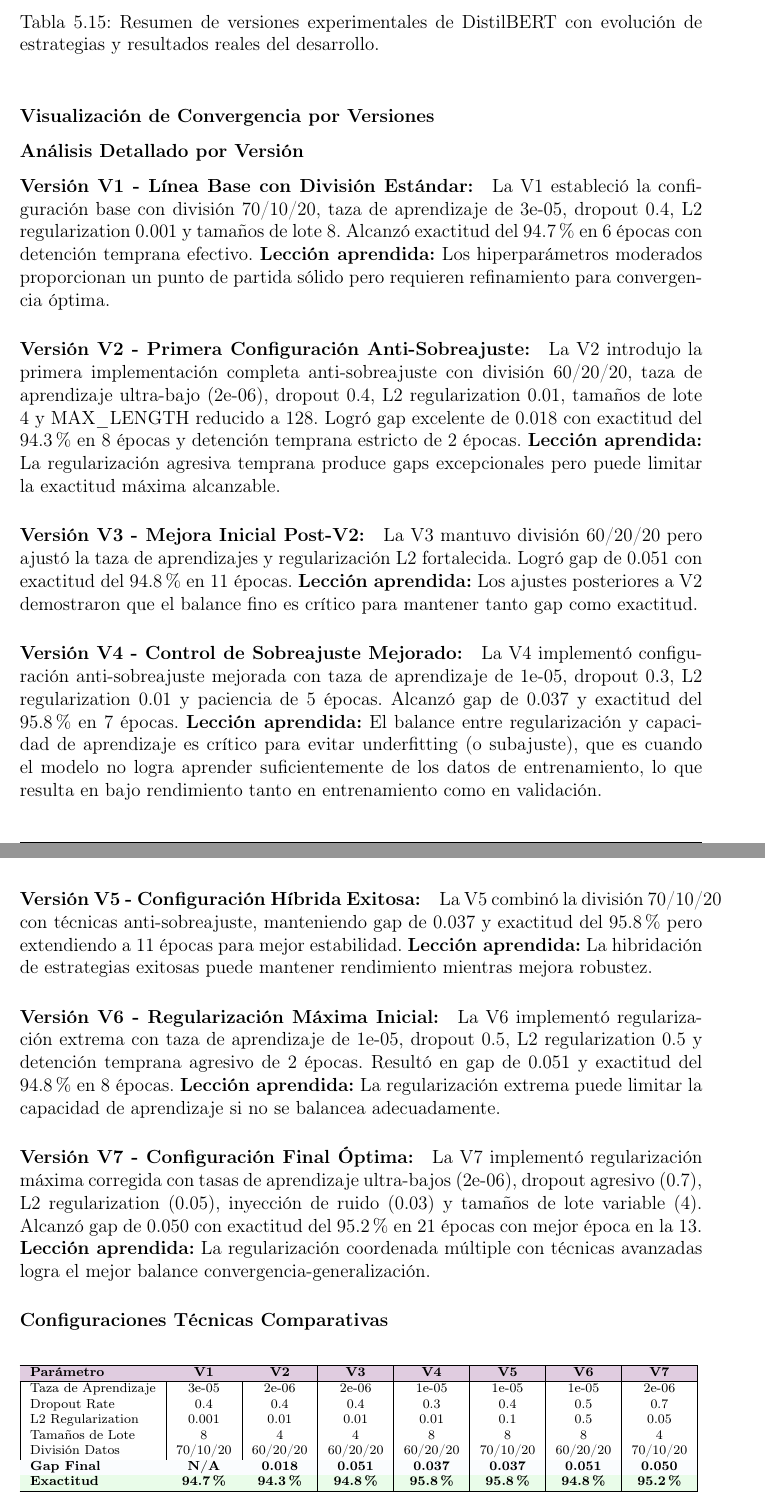
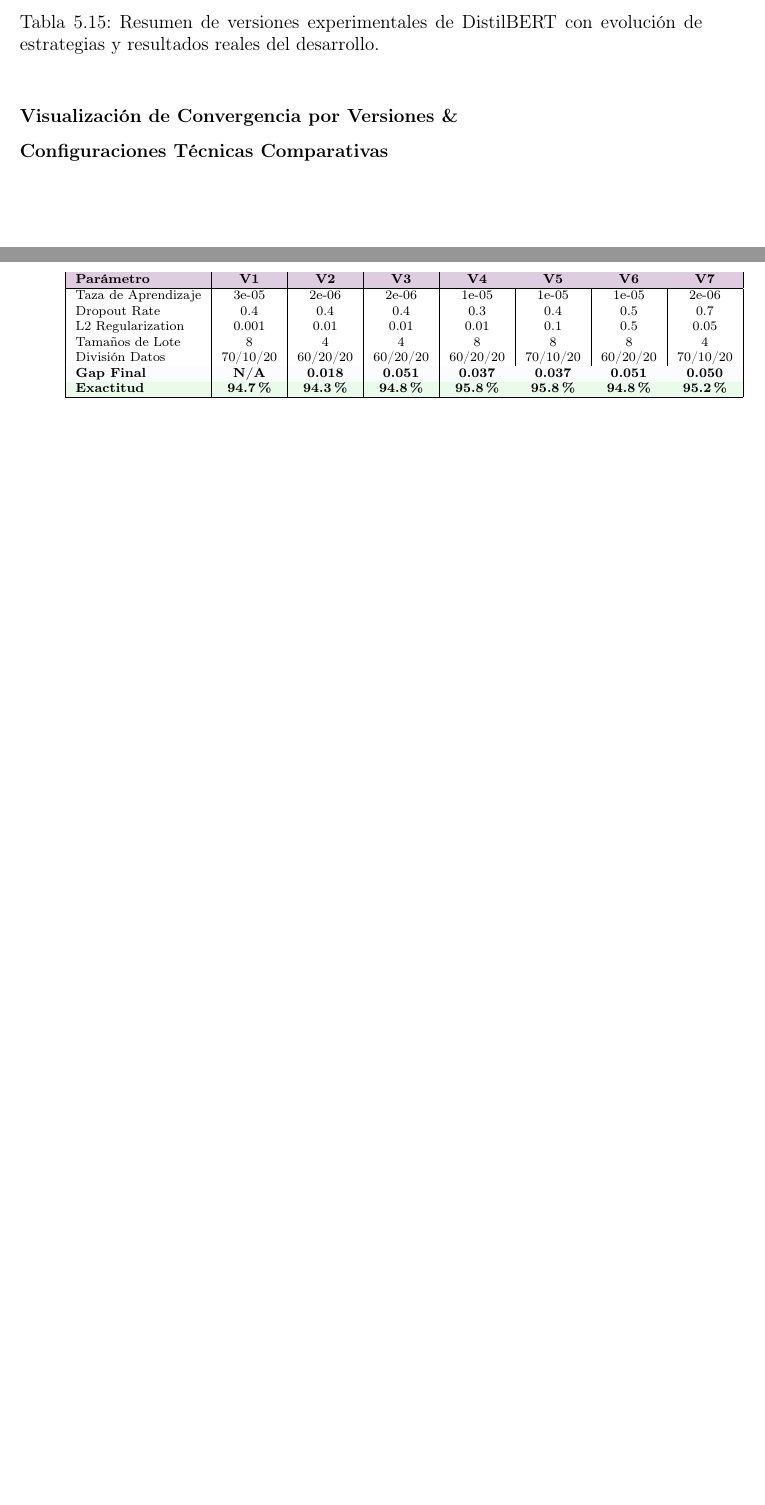
Before and after one commit to gabrielhuav/ICRMCCUAMA, a LaTeX thesis (Tesis_UAM/ICR.tex, which reads Tesis_UAM/AnalisisResultados/AnalisisResultados.tex): two parts of pages 148 and 150 of 182 before the commit and two parts of pages 148 and 149 of 182 after it, joined at a grey line, cut so that both start at the same text, the shorter picture padded with empty space. Compiled offline with pdfLaTeX.

Commit message:
Revisar análisis de resultados 3/5
Revisar análisis de resultados 3/5

```diff
--- a/Tesis_UAM/AnalisisResultados/AnalisisResultados.tex
+++ b/Tesis_UAM/AnalisisResultados/AnalisisResultados.tex
@@ -954,7 +954,7 @@
 \label{tab:versiones_experimentales}
 \end{table}
 
-\subsubsection{Visualización de Convergencia por Versiones}
+\subsubsection{Visualización de Convergencia por Versiones \&}
 
 \begin{table}[htbp]
 \centering
@@ -989,30 +989,30 @@
 \label{tab:imagenes_convergencia}
 \end{table}
 
-\subsubsection{Análisis Detallado por Versión}
+%\subsubsection{Análisis Detallado por Versión}
+%
+%\paragraph{Versión V1 - Línea Base con División Estándar:}
+%La V1 estableció la configuración base con división 70/10/20, taza de aprendizaje de 3e-05, dropout 0.4, L2 %regularization 0.001 y tamaños de lote 8. Alcanzó exactitud del 94.7\% en 6 épocas con detención temprana efectivo. %\textbf{Lección aprendida:} Los hiperparámetros moderados proporcionan un punto de partida sólido pero requieren %refinamiento para convergencia óptima.
+%
+%\paragraph{Versión V2 - Primera Configuración Anti-Sobreajuste:}
+%La V2 introdujo la primera implementación completa anti-sobreajuste con división 60/20/20, taza de aprendizaje ultra-bajo (2e-06), dropout 0.4, L2 regularization 0.01, tamaños de lote 4 y MAX\_LENGTH reducido a 128. Logró gap excelente de 0.018 con exactitud del 94.3\% en 8 épocas y detención temprana estricto de 2 épocas. \textbf{Lección aprendida:} La regularización agresiva temprana produce gaps excepcionales pero puede limitar la exactitud máxima alcanzable.
+%
+%\paragraph{Versión V3 - Mejora Inicial Post-V2:}
+%La V3 mantuvo división 60/20/20 pero ajustó la taza de aprendizajes y regularización L2 fortalecida. Logró gap de 0.051 con exactitud del 94.8\% en 11 épocas. \textbf{Lección aprendida:} Los ajustes posteriores a V2 demostraron que el balance fino es crítico para mantener tanto gap como exactitud.
+%
+%\paragraph{Versión V4 - Control de Sobreajuste Mejorado:}
+%La V4 implementó configuración anti-sobreajuste mejorada con taza de aprendizaje de 1e-05, dropout 0.3, L2 regularization 0.01 y paciencia de 5 épocas. Alcanzó gap de 0.037 y exactitud del 95.8\% en 7 épocas. \textbf{Lección aprendida:} El balance entre regularización y capacidad de aprendizaje es crítico para evitar underfitting (o subajuste), que es cuando el modelo no logra aprender suficientemente de los datos de entrenamiento, lo que resulta en bajo rendimiento tanto en entrenamiento como en validación.
 
-\paragraph{Versión V1 - Línea Base con División Estándar:}
-La V1 estableció la configuración base con división 70/10/20, taza de aprendizaje de 3e-05, dropout 0.4, L2 regularization 0.001 y tamaños de lote 8. Alcanzó exactitud del 94.7\% en 6 épocas con detención temprana efectivo. \textbf{Lección aprendida:} Los hiperparámetros moderados proporcionan un punto de partida sólido pero requieren refinamiento para convergencia óptima.
+%\newpage
 
-\paragraph{Versión V2 - Primera Configuración Anti-Sobreajuste:}
-La V2 introdujo la primera implementación completa anti-sobreajuste con división 60/20/20, taza de aprendizaje ultra-bajo (2e-06), dropout 0.4, L2 regularization 0.01, tamaños de lote 4 y MAX\_LENGTH reducido a 128. Logró gap excelente de 0.018 con exactitud del 94.3\% en 8 épocas y detención temprana estricto de 2 épocas. \textbf{Lección aprendida:} La regularización agresiva temprana produce gaps excepcionales pero puede limitar la exactitud máxima alcanzable.
+%\paragraph{Versión V5 - Configuración Híbrida Exitosa:}
+%La V5 combinó la división 70/10/20 con técnicas anti-sobreajuste, manteniendo gap de 0.037 y exactitud del 95.8\% pero extendiendo a 11 épocas para mejor estabilidad. \textbf{Lección aprendida:} La hibridación de estrategias exitosas puede mantener rendimiento mientras mejora robustez.
 
-\paragraph{Versión V3 - Mejora Inicial Post-V2:}
-La V3 mantuvo división 60/20/20 pero ajustó la taza de aprendizajes y regularización L2 fortalecida. Logró gap de 0.051 con exactitud del 94.8\% en 11 épocas. \textbf{Lección aprendida:} Los ajustes posteriores a V2 demostraron que el balance fino es crítico para mantener tanto gap como exactitud.
+%\paragraph{Versión V6 - Regularización Máxima Inicial:}
+%La V6 implementó regularización extrema con taza de aprendizaje de 1e-05, dropout 0.5, L2 regularization 0.5 y detención temprana agresivo de 2 épocas. Resultó en gap de 0.051 y exactitud del 94.8\% en 8 épocas. \textbf{Lección aprendida:} La regularización extrema puede limitar la capacidad de aprendizaje si no se balancea adecuadamente.
 
-\paragraph{Versión V4 - Control de Sobreajuste Mejorado:}
-La V4 implementó configuración anti-sobreajuste mejorada con taza de aprendizaje de 1e-05, dropout 0.3, L2 regularization 0.01 y paciencia de 5 épocas. Alcanzó gap de 0.037 y exactitud del 95.8\% en 7 épocas. \textbf{Lección aprendida:} El balance entre regularización y capacidad de aprendizaje es crítico para evitar underfitting (o subajuste), que es cuando el modelo no logra aprender suficientemente de los datos de entrenamiento, lo que resulta en bajo rendimiento tanto en entrenamiento como en validación.
-
-\newpage
-
-\paragraph{Versión V5 - Configuración Híbrida Exitosa:}
-La V5 combinó la división 70/10/20 con técnicas anti-sobreajuste, manteniendo gap de 0.037 y exactitud del 95.8\% pero extendiendo a 11 épocas para mejor estabilidad. \textbf{Lección aprendida:} La hibridación de estrategias exitosas puede mantener rendimiento mientras mejora robustez.
-
-\paragraph{Versión V6 - Regularización Máxima Inicial:}
-La V6 implementó regularización extrema con taza de aprendizaje de 1e-05, dropout 0.5, L2 regularization 0.5 y detención temprana agresivo de 2 épocas. Resultó en gap de 0.051 y exactitud del 94.8\% en 8 épocas. \textbf{Lección aprendida:} La regularización extrema puede limitar la capacidad de aprendizaje si no se balancea adecuadamente.
-
-\paragraph{Versión V7 - Configuración Final Óptima:}
-La V7 implementó regularización máxima corregida con tasas de aprendizaje ultra-bajos (2e-06), dropout agresivo (0.7), L2 regularization (0.05), inyección de ruido (0.03) y tamaños de lote variable (4). Alcanzó gap de 0.050 con exactitud del 95.2\% en 21 épocas con mejor época en la 13. \textbf{Lección aprendida:} La regularización coordenada múltiple con técnicas avanzadas logra el mejor balance convergencia-generalización.
+%\paragraph{Versión V7 - Configuración Final Óptima:}
+%La V7 implementó regularización máxima corregida con tasas de aprendizaje ultra-bajos (2e-06), dropout agresivo (0.7), L2 regularization (0.05), inyección de ruido (0.03) y tamaños de lote variable (4). Alcanzó gap de 0.050 con exactitud del 95.2\% en 21 épocas con mejor época en la 13. \textbf{Lección aprendida:} La regularización coordenada múltiple con técnicas avanzadas logra el mejor balance convergencia-generalización.
 
 \subsubsection{Configuraciones Técnicas Comparativas}
 
```
Also changed, not shown: Tesis_UAM/Capitulo6/Capitulo6.tex (+14 -14 lines).
